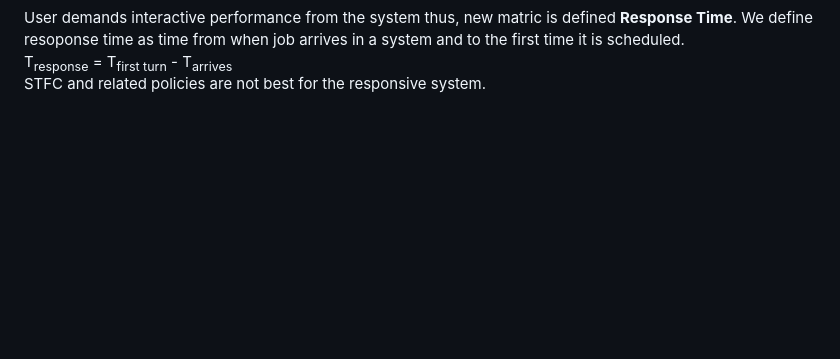
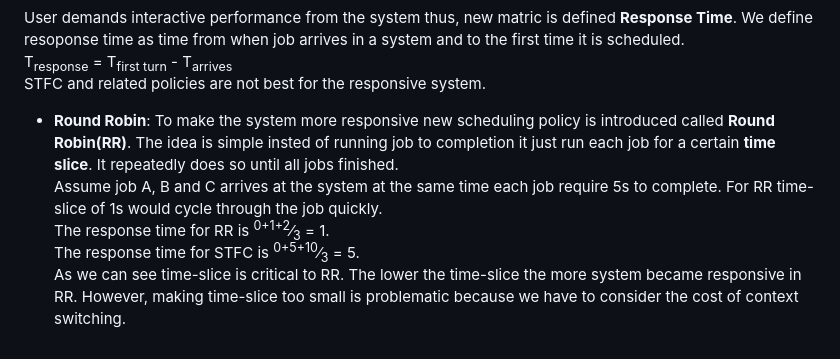
Before and after one commit to mini-M-py/Note, a Markdown page: Note/os/cpu_scheduling.md, the part around the change. Rendered like a GitHub page; blank space fills up the shorter version.

Commit message:
Round Robin'

```diff
--- a/Note/os/cpu_scheduling.md
+++ b/Note/os/cpu_scheduling.md
@@ -75,3 +75,15 @@ User demands interactive performance from the system thus, new matric is defined
 a system and to the first time it is scheduled.\
 T<sub>response</sub> = T<sub>first turn</sub> - T<sub>arrives</sub>\
 STFC and related policies are not best for the responsive system.
+
+- **Round Robin**: To make the system more responsive new scheduling policy is
+introduced called **Round Robin(RR)**. The idea is simple insted of running
+job to completion it just run each job for a certain **time slice**. It repeatedly
+does so until all jobs finished.\
+Assume job A, B and C arrives at the system at the same time each job require
+5s to complete. For RR time-slice of 1s would cycle through the job quickly.\
+The response time for RR is <sup>0+1+2</sup>&frasl;<sub>3</sub> = 1.\
+The response time for STFC is <sup>0+5+10</sup>&frasl;<sub>3</sub> = 5.\
+As we can see time-slice is critical to RR. The lower the time-slice the more
+system became responsive in RR. However, making time-slice too small is
+problematic because we have to consider the cost of context switching.
```
